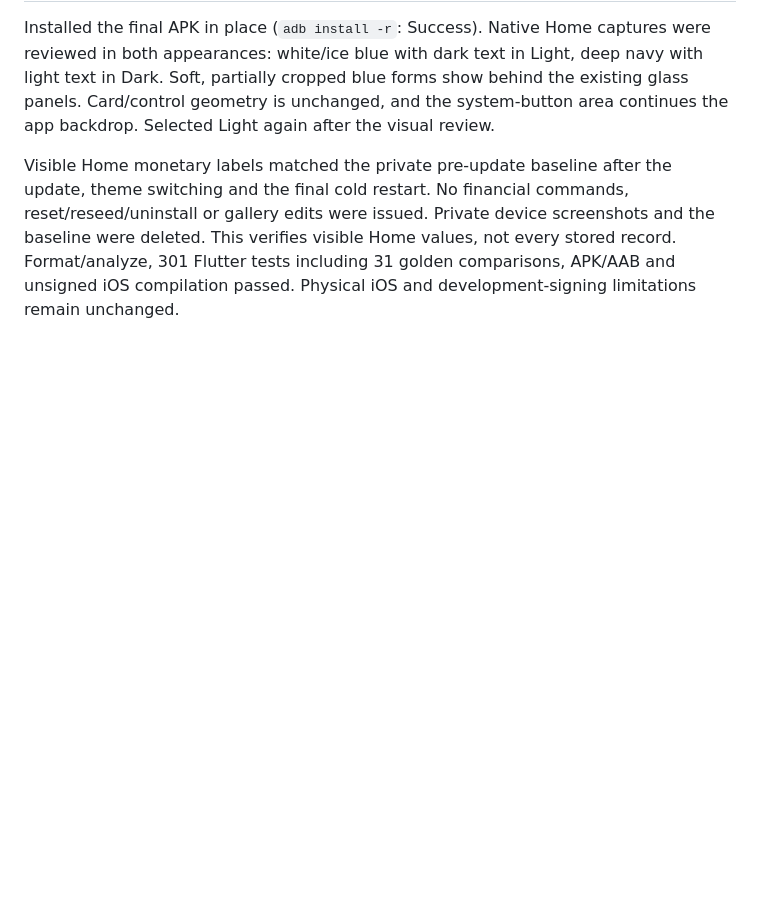
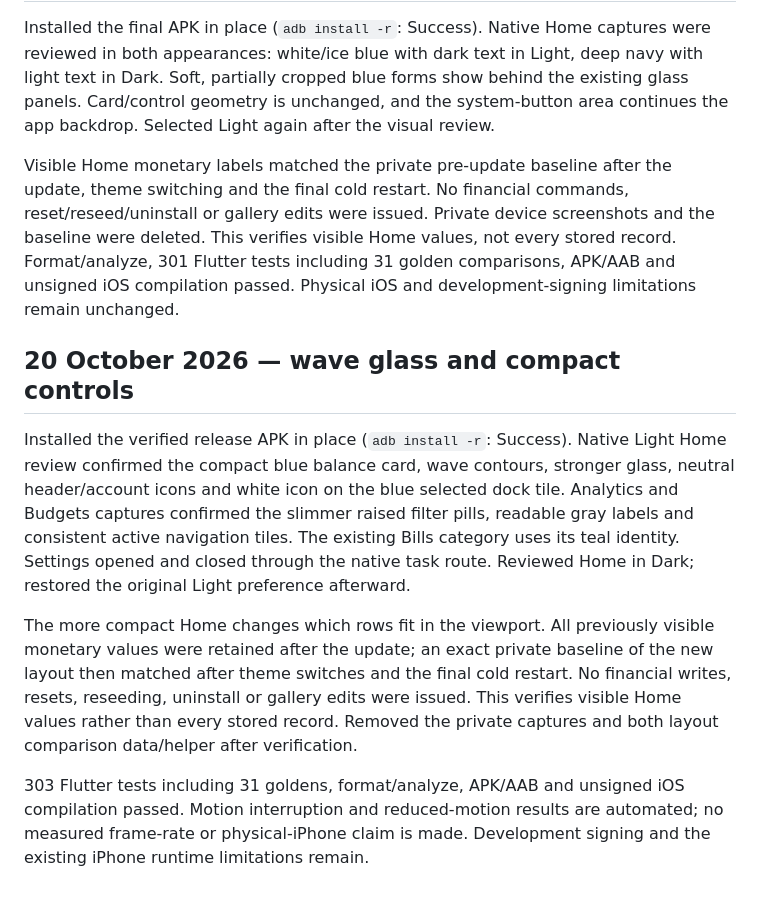
Before and after one commit to Toki001/pesoflow, a Markdown page: docs/verification/android-device-test.md, the part around the change. Drawn GitHub-style; blank space fills up the shorter version.

Commit message:
Record Redmi wave glass review and restart verification

```diff
--- a/docs/verification/android-device-test.md
+++ b/docs/verification/android-device-test.md
@@ -585,3 +585,25 @@ and the baseline were deleted. This verifies visible Home values, not every
 stored record. Format/analyze, 301 Flutter tests including 31 golden comparisons,
 APK/AAB and unsigned iOS compilation passed. Physical iOS and development-signing
 limitations remain unchanged.
+
+## 20 October 2026 — wave glass and compact controls
+
+Installed the verified release APK in place (`adb install -r`: Success). Native
+Light Home review confirmed the compact blue balance card, wave contours, stronger
+glass, neutral header/account icons and white icon on the blue selected dock tile.
+Analytics and Budgets captures confirmed the slimmer raised filter pills, readable
+gray labels and consistent active navigation tiles. The existing Bills category
+uses its teal identity. Settings opened and closed through the native task route.
+Reviewed Home in Dark; restored the original Light preference afterward.
+
+The more compact Home changes which rows fit in the viewport. All previously
+visible monetary values were retained after the update; an exact private baseline
+of the new layout then matched after theme switches and the final cold restart.
+No financial writes, resets, reseeding, uninstall or gallery edits were issued.
+This verifies visible Home values rather than every stored record. Removed the
+private captures and both layout comparison data/helper after verification.
+
+303 Flutter tests including 31 goldens, format/analyze, APK/AAB and unsigned iOS
+compilation passed. Motion interruption and reduced-motion results are automated;
+no measured frame-rate or physical-iPhone claim is made. Development signing and
+the existing iPhone runtime limitations remain.
```
Also changed, not shown: docs/production-readiness.md (+10 -0 lines).
